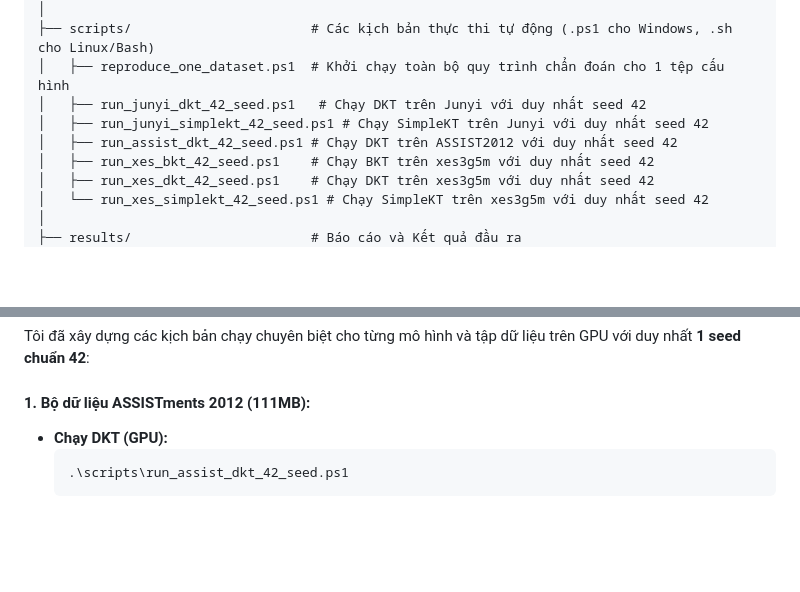
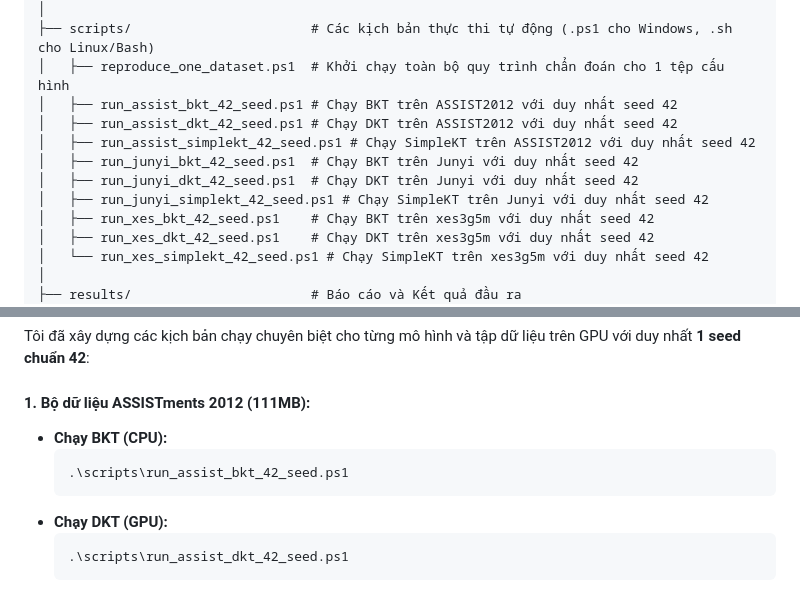
Before and after one commit to trinhnkt/Sparse-Concept-and-Calibration, a Markdown page: p0-sparse-calibration-kt/README.md, 2 parts joined by grey strips. Rendered like a GitHub page; blank space fills up the shorter version.

Commit message:
Update README.md with complete list of single-seed PS1 runners

````diff
--- a/p0-sparse-calibration-kt/README.md
+++ b/p0-sparse-calibration-kt/README.md
@@ -41,9 +41,12 @@ p0-sparse-calibration-kt/
 │
 ├── scripts/                       # Các kịch bản thực thi tự động (.ps1 cho Windows, .sh cho Linux/Bash)
 │   ├── reproduce_one_dataset.ps1  # Khởi chạy toàn bộ quy trình chẩn đoán cho 1 tệp cấu hình
-│   ├── run_junyi_dkt_42_seed.ps1   # Chạy DKT trên Junyi với duy nhất seed 42
+│   ├── run_assist_bkt_42_seed.ps1 # Chạy BKT trên ASSIST2012 với duy nhất seed 42
+│   ├── run_assist_dkt_42_seed.ps1 # Chạy DKT trên ASSIST2012 với duy nhất seed 42
+│   ├── run_assist_simplekt_42_seed.ps1 # Chạy SimpleKT trên ASSIST2012 với duy nhất seed 42
+│   ├── run_junyi_bkt_42_seed.ps1  # Chạy BKT trên Junyi với duy nhất seed 42
+│   ├── run_junyi_dkt_42_seed.ps1  # Chạy DKT trên Junyi với duy nhất seed 42
 │   ├── run_junyi_simplekt_42_seed.ps1 # Chạy SimpleKT trên Junyi với duy nhất seed 42
-│   ├── run_assist_dkt_42_seed.ps1 # Chạy DKT trên ASSIST2012 với duy nhất seed 42
 │   ├── run_xes_bkt_42_seed.ps1    # Chạy BKT trên xes3g5m với duy nhất seed 42
 │   ├── run_xes_dkt_42_seed.ps1    # Chạy DKT trên xes3g5m với duy nhất seed 42
 │   └── run_xes_simplekt_42_seed.ps1 # Chạy SimpleKT trên xes3g5m với duy nhất seed 42
@@ -91,6 +94,10 @@ Dự án hỗ trợ cả môi trường **PowerShell** (Windows) và **Bash** (G
 Tôi đã xây dựng các kịch bản chạy chuyên biệt cho từng mô hình và tập dữ liệu trên GPU với duy nhất **1 seed chuẩn 42**:
 
 #### 1. Bộ dữ liệu ASSISTments 2012 (111MB):
+* **Chạy BKT (CPU):**
+  ```powershell
+  .\scripts\run_assist_bkt_42_seed.ps1
+  ```
 * **Chạy DKT (GPU):**
   ```powershell
   .\scripts\run_assist_dkt_42_seed.ps1
````
